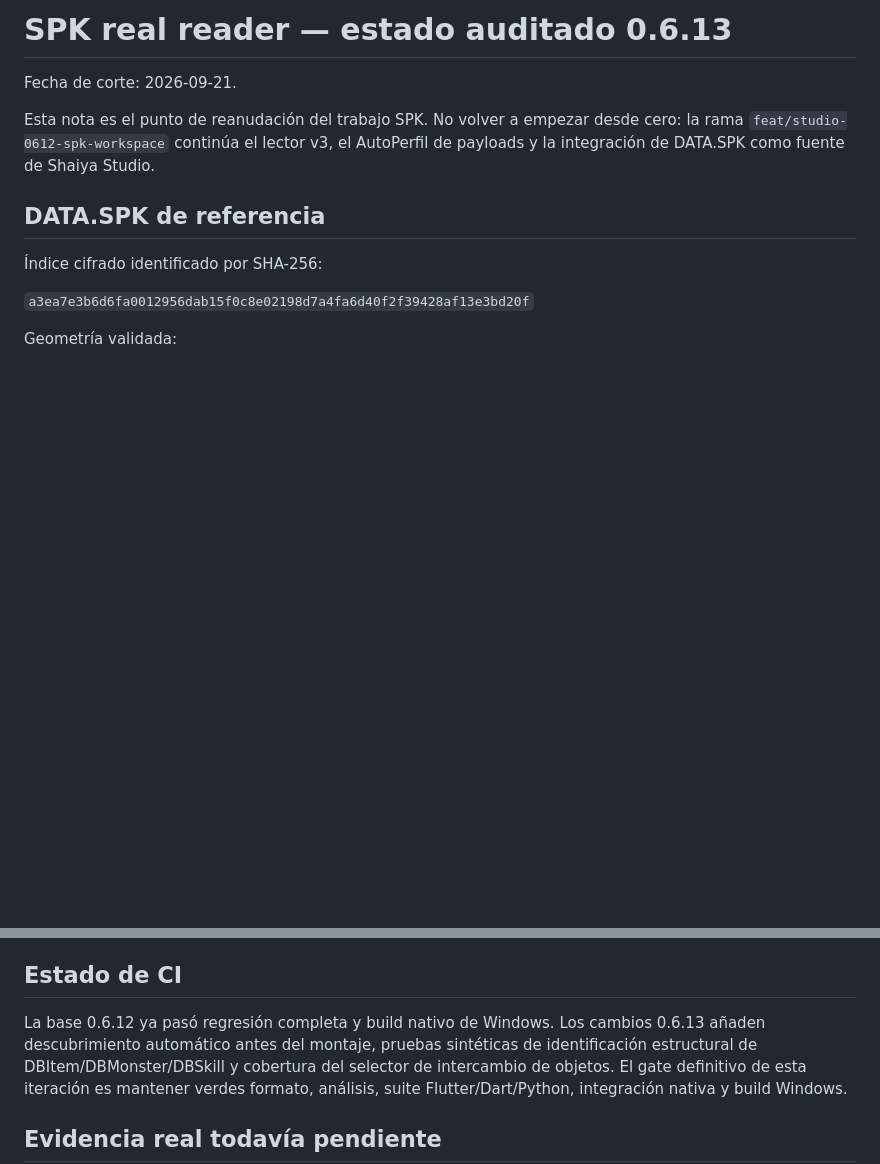
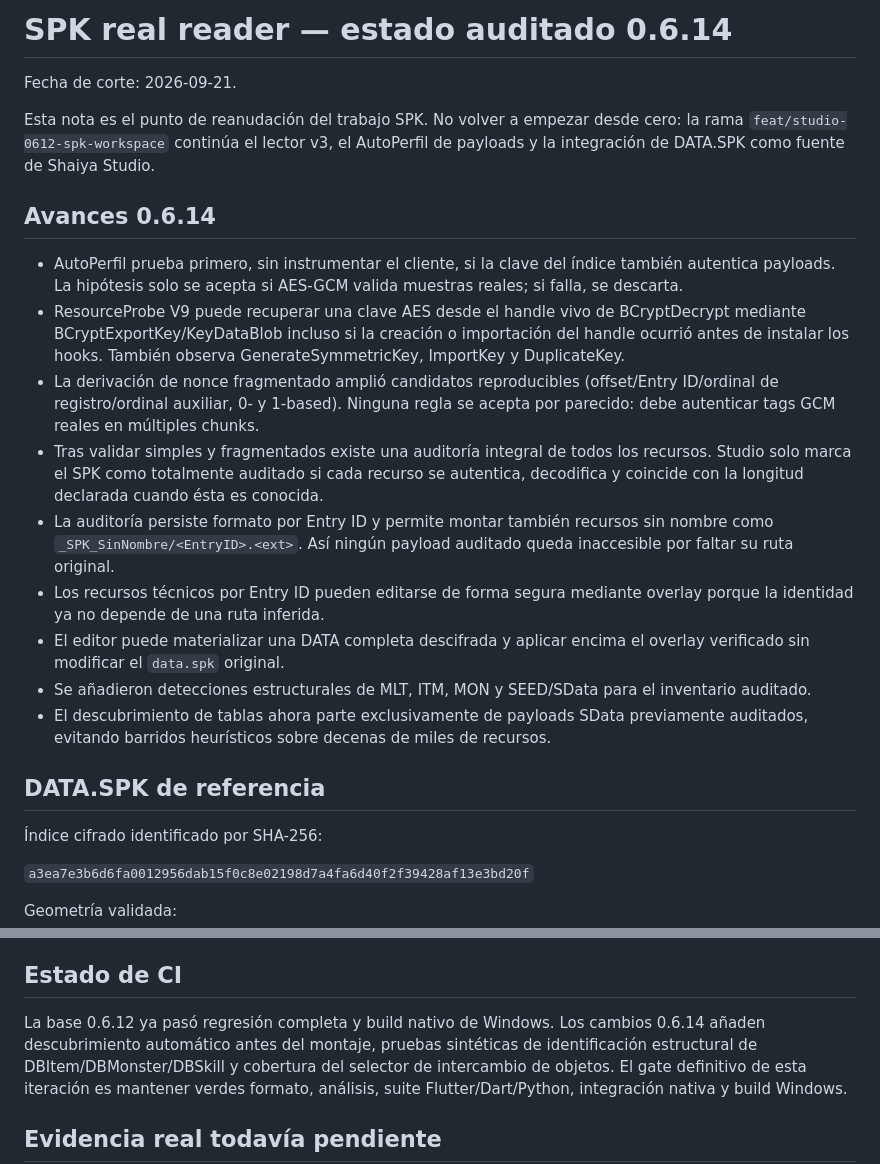
Before and after one commit to Dreynox-Company/Herramienta-Shaiya, a Markdown page: docs/SPK_REAL_READER_STATUS.md, 2 parts joined by grey strips. Drawn GitHub-style; blank space fills up the shorter version.

Commit message:
docs(spk): record 0.6.14 full-audit and ResourceProbe V9 advances

```diff
--- a/docs/SPK_REAL_READER_STATUS.md
+++ b/docs/SPK_REAL_READER_STATUS.md
@@ -1,4 +1,4 @@
-# SPK real reader — estado auditado 0.6.13
+# SPK real reader — estado auditado 0.6.14
 
 Fecha de corte: 2026-09-21.
 
@@ -6,6 +6,36 @@ Esta nota es el punto de reanudación del trabajo SPK. No volver a empezar desde
 cero: la rama `feat/studio-0612-spk-workspace` continúa el lector v3, el
 AutoPerfil de payloads y la integración de DATA.SPK como fuente de Shaiya
 Studio.
+
+## Avances 0.6.14
+
+- AutoPerfil prueba primero, sin instrumentar el cliente, si la clave del índice
+  también autentica payloads. La hipótesis solo se acepta si AES-GCM valida
+  muestras reales; si falla, se descarta.
+- ResourceProbe V9 puede recuperar una clave AES desde el handle vivo de
+  BCryptDecrypt mediante BCryptExportKey/KeyDataBlob incluso si la creación o
+  importación del handle ocurrió antes de instalar los hooks. También observa
+  GenerateSymmetricKey, ImportKey y DuplicateKey.
+- La derivación de nonce fragmentado amplió candidatos reproducibles
+  (offset/Entry ID/ordinal de registro/ordinal auxiliar, 0- y 1-based). Ninguna
+  regla se acepta por parecido: debe autenticar tags GCM reales en múltiples
+  chunks.
+- Tras validar simples y fragmentados existe una auditoría integral de todos los
+  recursos. Studio solo marca el SPK como totalmente auditado si cada recurso
+  se autentica, decodifica y coincide con la longitud declarada cuando ésta es
+  conocida.
+- La auditoría persiste formato por Entry ID y permite montar también recursos
+  sin nombre como `_SPK_SinNombre/<EntryID>.<ext>`. Así ningún payload
+  auditado queda inaccesible por faltar su ruta original.
+- Los recursos técnicos por Entry ID pueden editarse de forma segura mediante
+  overlay porque la identidad ya no depende de una ruta inferida.
+- El editor puede materializar una DATA completa descifrada y aplicar encima el
+  overlay verificado sin modificar el `data.spk` original.
+- Se añadieron detecciones estructurales de MLT, ITM, MON y SEED/SData para el
+  inventario auditado.
+- El descubrimiento de tablas ahora parte exclusivamente de payloads SData
+  previamente auditados, evitando barridos heurísticos sobre decenas de miles
+  de recursos.
 
 ## DATA.SPK de referencia
 
@@ -104,7 +134,7 @@ los tags de la tabla auxiliar.
 ## Estado de CI
 
 La base 0.6.12 ya pasó regresión completa y build nativo de Windows. Los cambios
-0.6.13 añaden descubrimiento automático antes del montaje, pruebas sintéticas
+0.6.14 añaden descubrimiento automático antes del montaje, pruebas sintéticas
 de identificación estructural de DBItem/DBMonster/DBSkill y cobertura del
 selector de intercambio de objetos. El gate definitivo de esta iteración es
 mantener verdes formato, análisis, suite Flutter/Dart/Python, integración nativa
```
